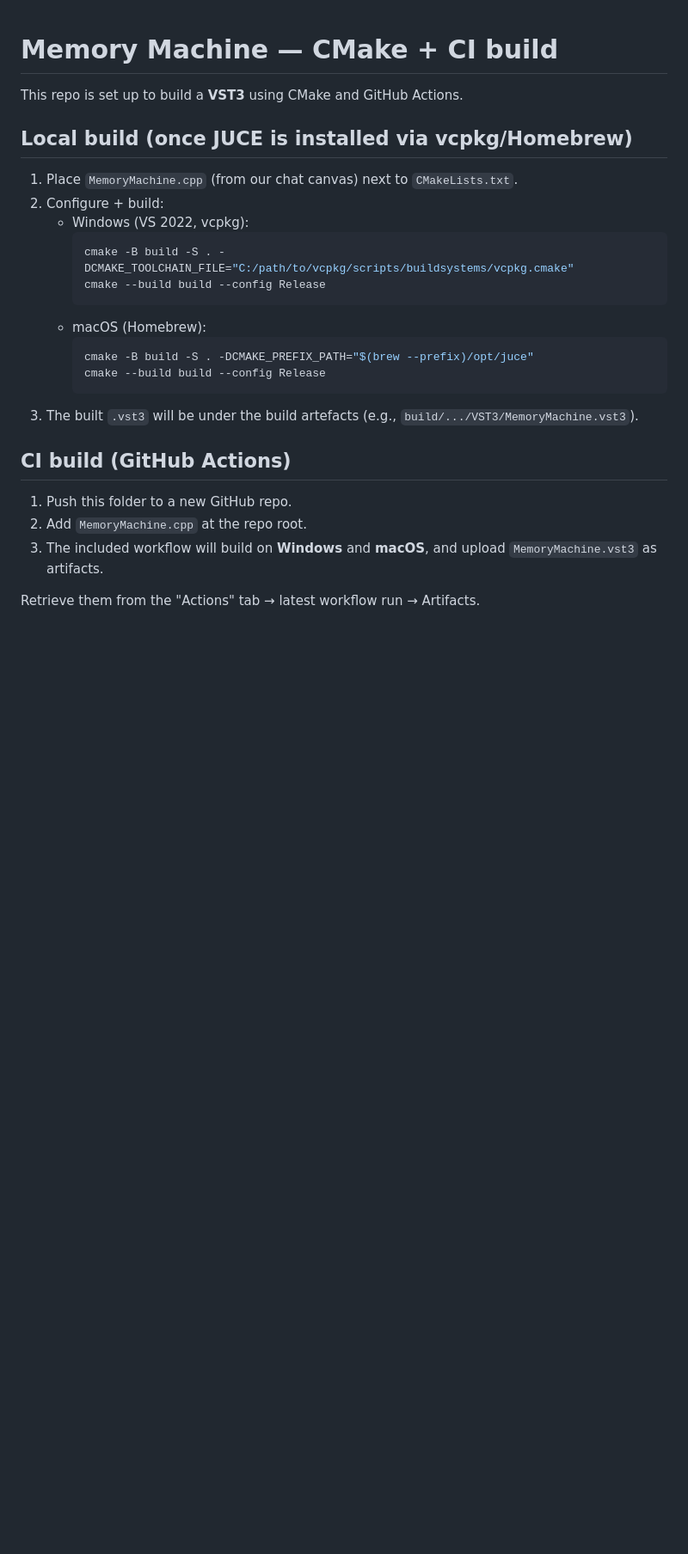
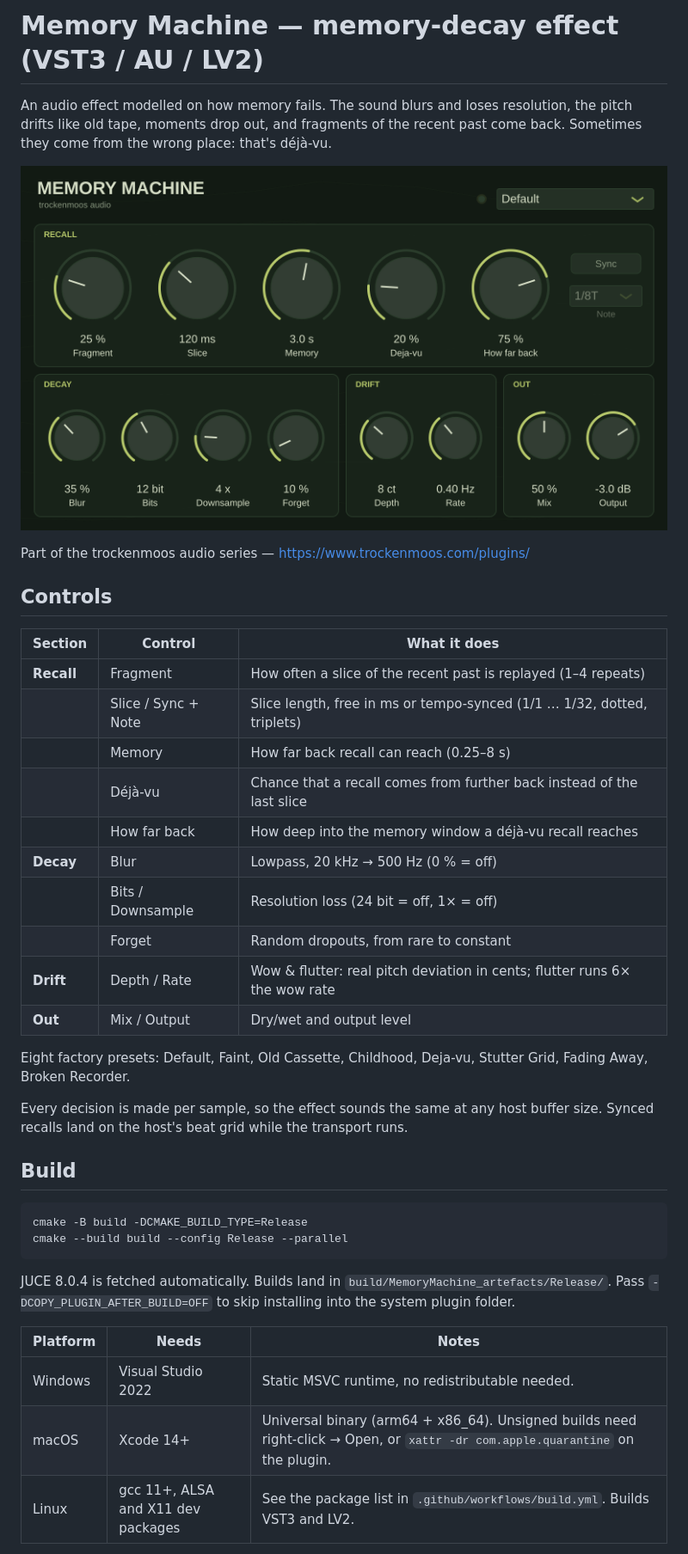
Before and after one commit to trockenmoos-droid/MemoryMachine, a Markdown page: README.md, the part around one of its changes. Shown at 86% size. Drawn GitHub-style; pictures changed too: docs/screenshot.png (added); blank space fills up the shorter version.

````diff
--- a/README.md
+++ b/README.md
@@ -1,28 +1,50 @@
+# Memory Machine — memory-decay effect (VST3 / AU / LV2)
 
-# Memory Machine — CMake + CI build
+An audio effect modelled on how memory fails. The sound blurs and loses
+resolution, the pitch drifts like old tape, moments drop out, and fragments of
+the recent past come back. Sometimes they come from the wrong place: that's
+déjà-vu.
 
-This repo is set up to build a **VST3** using CMake and GitHub Actions.
+![Memory Machine](docs/screenshot.png)
 
-## Local build (once JUCE is installed via vcpkg/Homebrew)
+Part of the trockenmoos audio series — <https://www.trockenmoos.com/plugins/>
 
-1. Place `MemoryMachine.cpp` (from our chat canvas) next to `CMakeLists.txt`.
-2. Configure + build:
-   - Windows (VS 2022, vcpkg):
-     ```powershell
-     cmake -B build -S . -DCMAKE_TOOLCHAIN_FILE="C:/path/to/vcpkg/scripts/buildsystems/vcpkg.cmake"
-     cmake --build build --config Release
-     ```
-   - macOS (Homebrew):
-     ```bash
-     cmake -B build -S . -DCMAKE_PREFIX_PATH="$(brew --prefix)/opt/juce"
-     cmake --build build --config Release
-     ```
-3. The built `.vst3` will be under the build artefacts (e.g., `build/.../VST3/MemoryMachine.vst3`).
+## Controls
 
-## CI build (GitHub Actions)
+| Section | Control | What it does |
+|---|---|---|
+| **Recall** | Fragment | How often a slice of the recent past is replayed (1–4 repeats) |
+| | Slice / Sync + Note | Slice length, free in ms or tempo-synced (1/1 … 1/32, dotted, triplets) |
+| | Memory | How far back recall can reach (0.25–8 s) |
+| | Déjà-vu | Chance that a recall comes from further back instead of the last slice |
+| | How far back | How deep into the memory window a déjà-vu recall reaches |
+| **Decay** | Blur | Lowpass, 20 kHz → 500 Hz (0 % = off) |
+| | Bits / Downsample | Resolution loss (24 bit = off, 1× = off) |
+| | Forget | Random dropouts, from rare to constant |
+| **Drift** | Depth / Rate | Wow & flutter: real pitch deviation in cents; flutter runs 6× the wow rate |
+| **Out** | Mix / Output | Dry/wet and output level |
 
-1. Push this folder to a new GitHub repo.
-2. Add `MemoryMachine.cpp` at the repo root.
-3. The included workflow will build on **Windows** and **macOS**, and upload `MemoryMachine.vst3` as artifacts.
+Eight factory presets: Default, Faint, Old Cassette, Childhood, Deja-vu,
+Stutter Grid, Fading Away, Broken Recorder.
 
-Retrieve them from the "Actions" tab → latest workflow run → Artifacts.
+Every decision is made per sample, so the effect sounds the same at any host
+buffer size. Synced recalls land on the host's beat grid while the transport
+runs.
+
+## Build
+
+```bash
+cmake -B build -DCMAKE_BUILD_TYPE=Release
+cmake --build build --config Release --parallel
+```
+
+JUCE 8.0.4 is fetched automatically. Builds land in
+`build/MemoryMachine_artefacts/Release/`. Pass `-DCOPY_PLUGIN_AFTER_BUILD=OFF`
+to skip installing into the system plugin folder.
+
+| Platform | Needs | Notes |
+|---|---|---|
+| Windows | Visual Studio 2022 | Static MSVC runtime, no redistributable needed. |
+| macOS | Xcode 14+ | Universal binary (arm64 + x86_64). Unsigned builds need right-click → Open, or `xattr -dr com.apple.quarantine` on the plugin. |
+| Linux | gcc 11+, ALSA and X11 dev packages | See the package list in `.github/workflows/build.yml`. Builds VST3 and LV2. |
+
````
Also changed, not shown: other parts of README.md (+21 -0 lines), 10 other files.
